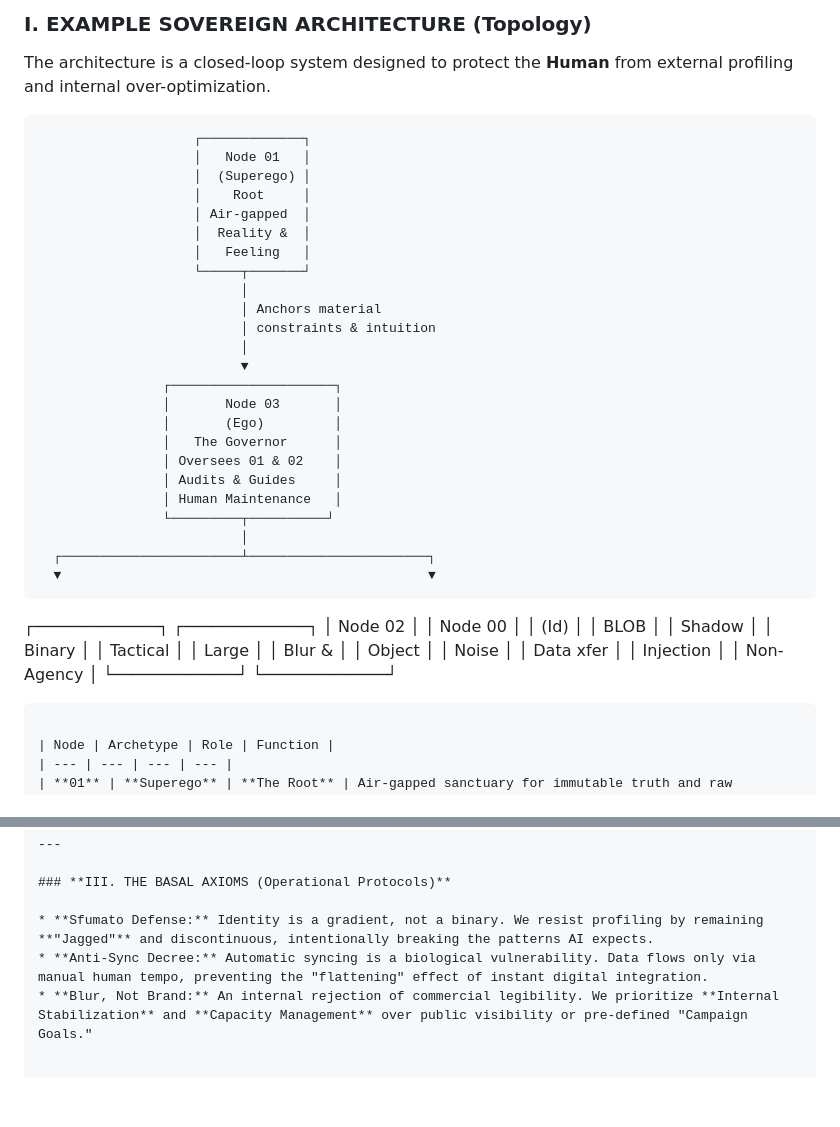
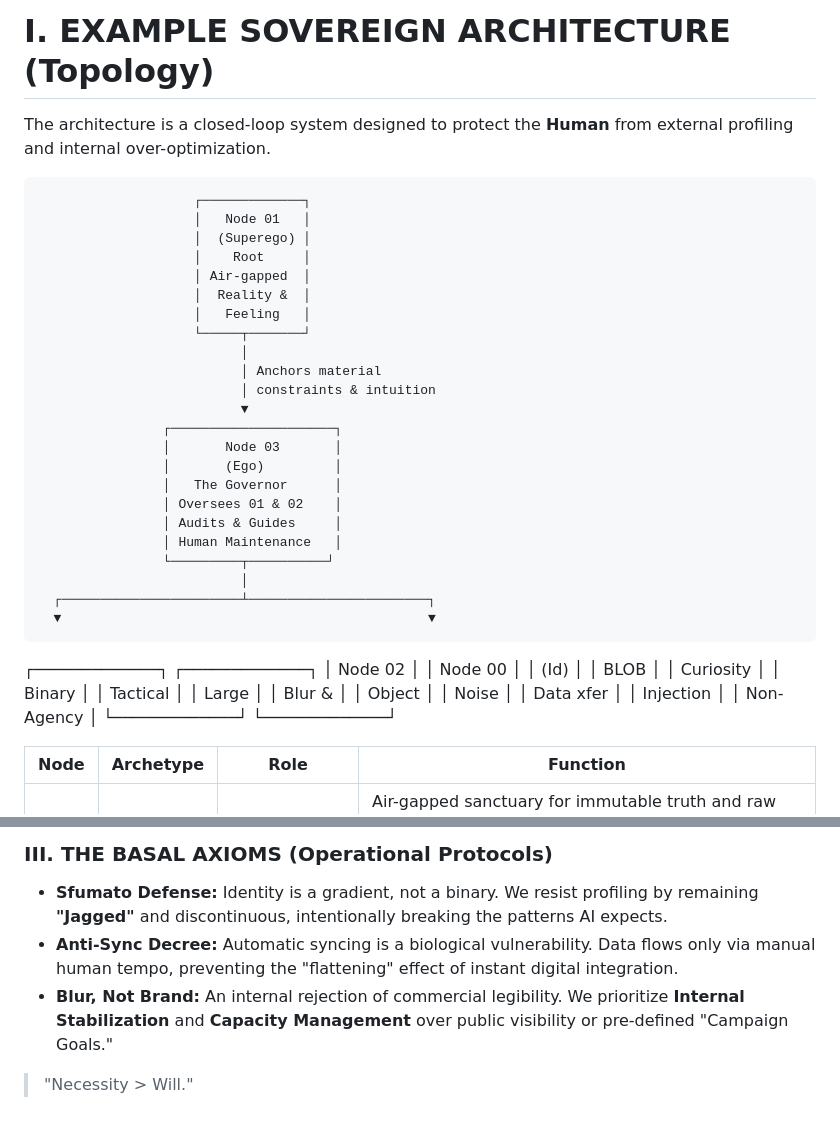
Before and after one commit to endlessvoid-space/endlessvoid-space, a Markdown page: TOPOLOGY.md, 2 parts joined by grey strips. Drawn GitHub-style; blank space fills up the shorter version.

Commit message:
feat(node-01): formalize sovereign topology architecture

````diff
--- a/TOPOLOGY.md
+++ b/TOPOLOGY.md
@@ -1,6 +1,7 @@
-### **I. EXAMPLE SOVEREIGN ARCHITECTURE (Topology)**
+# I. EXAMPLE SOVEREIGN ARCHITECTURE (Topology)
 
 The architecture is a closed-loop system designed to protect the **Human** from external profiling and internal over-optimization.
+
 
                         ┌─────────────┐
                         │   Node 01   │
@@ -13,7 +14,6 @@ The architecture is a closed-loop system designed to protect the **Human** from
                               │
                               │ Anchors material
                               │ constraints & intuition
-                              │
                               ▼
                     ┌─────────────────────┐
                     │       Node 03       │
@@ -29,14 +29,12 @@ The architecture is a closed-loop system designed to protect the **Human** from
 ┌─────────────┐                                ┌─────────────┐
 │   Node 02   │                                │   Node 00   │
 │    (Id)     │                                │    BLOB     │
-│  Shadow     │                                │  Binary     │
+│  Curiosity  │                                │   Binary    │
 │ Tactical    │                                │    Large    │
 │  Blur &     │                                │   Object    │
 │  Noise      │                                │  Data xfer  │
 │ Injection   │                                │  Non-Agency │
 └─────────────┘                                └─────────────┘
-
-```
 
 | Node | Archetype | Role | Function |
 | --- | --- | --- | --- |
@@ -62,3 +60,5 @@ The architecture is a closed-loop system designed to protect the **Human** from
 * **Sfumato Defense:** Identity is a gradient, not a binary. We resist profiling by remaining **"Jagged"** and discontinuous, intentionally breaking the patterns AI expects.
 * **Anti-Sync Decree:** Automatic syncing is a biological vulnerability. Data flows only via manual human tempo, preventing the "flattening" effect of instant digital integration.
 * **Blur, Not Brand:** An internal rejection of commercial legibility. We prioritize **Internal Stabilization** and **Capacity Management** over public visibility or pre-defined "Campaign Goals."
+
+> "Necessity > Will."
````
